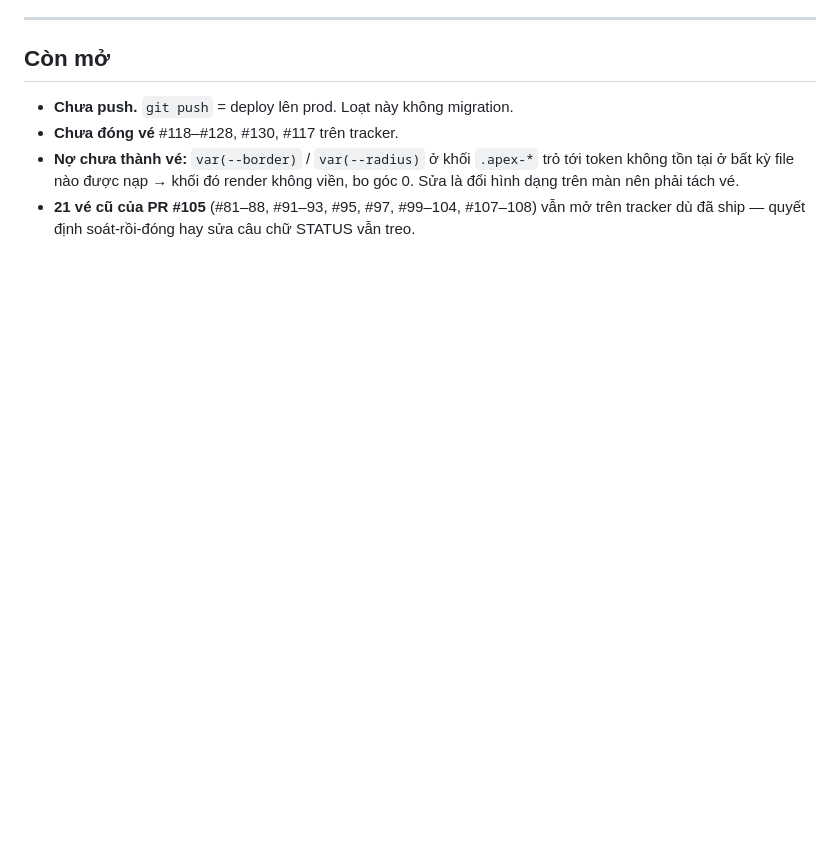
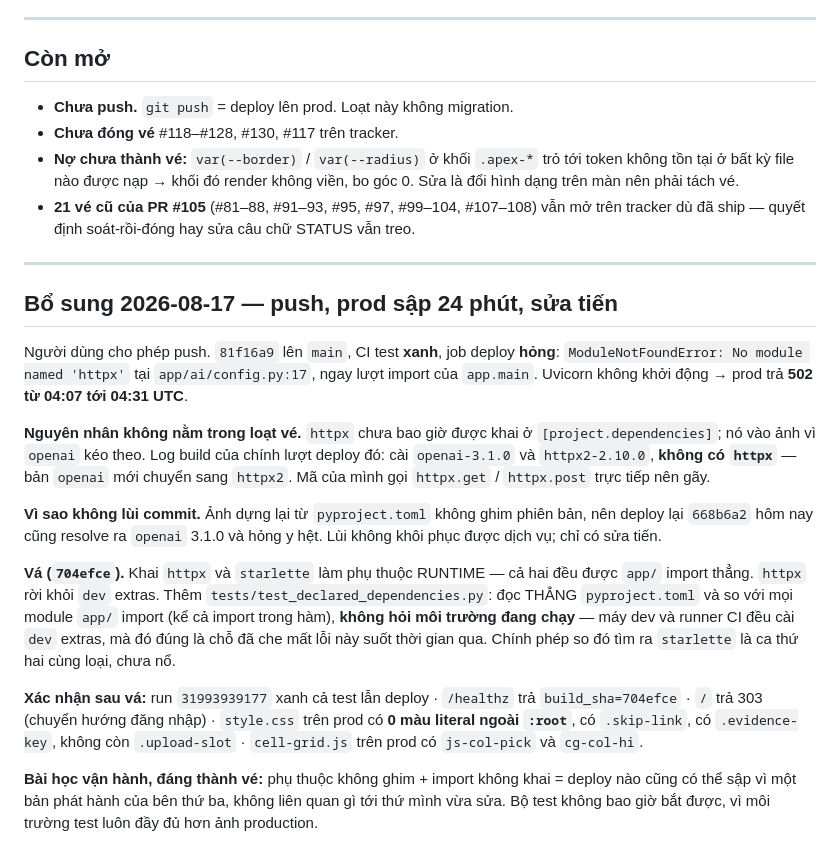
Before and after one commit to TinsuAI/audit-hq-mvp, a Markdown page: .ai/sessions/2026-08-09-implement-125-130-khep-loat-redesign.md, the part around the change. GitHub-like rendering; blank space fills up the shorter version.

```diff
--- a/.ai/sessions/2026-08-09-implement-125-130-khep-loat-redesign.md
+++ b/.ai/sessions/2026-08-09-implement-125-130-khep-loat-redesign.md
@@ -133,3 +133,36 @@ thì con số của vé (103.616 B) chính xác tới byte.
   đổi hình dạng trên màn nên phải tách vé.
 - **21 vé cũ của PR #105** (#81–88, #91–93, #95, #97, #99–104, #107–108) vẫn mở trên
   tracker dù đã ship — quyết định soát-rồi-đóng hay sửa câu chữ STATUS vẫn treo.
+
+---
+
+## Bổ sung 2026-08-17 — push, prod sập 24 phút, sửa tiến
+
+Người dùng cho phép push. `81f16a9` lên `main`, CI test **xanh**, job deploy **hỏng**:
+`ModuleNotFoundError: No module named 'httpx'` tại `app/ai/config.py:17`, ngay lượt import
+của `app.main`. Uvicorn không khởi động → prod trả **502 từ 04:07 tới 04:31 UTC**.
+
+**Nguyên nhân không nằm trong loạt vé.** `httpx` chưa bao giờ được khai ở
+`[project.dependencies]`; nó vào ảnh vì `openai` kéo theo. Log build của chính lượt deploy
+đó: cài `openai-3.1.0` và `httpx2-2.10.0`, **không có `httpx`** — bản `openai` mới chuyển
+sang `httpx2`. Mã của mình gọi `httpx.get` / `httpx.post` trực tiếp nên gãy.
+
+**Vì sao không lùi commit.** Ảnh dựng lại từ `pyproject.toml` không ghim phiên bản, nên
+deploy lại `668b6a2` hôm nay cũng resolve ra `openai` 3.1.0 và hỏng y hệt. Lùi không khôi
+phục được dịch vụ; chỉ có sửa tiến.
+
+**Vá (`704efce`).** Khai `httpx` và `starlette` làm phụ thuộc RUNTIME — cả hai đều được
+`app/` import thẳng. `httpx` rời khỏi `dev` extras. Thêm
+`tests/test_declared_dependencies.py`: đọc THẲNG `pyproject.toml` và so với mọi module
+`app/` import (kể cả import trong hàm), **không hỏi môi trường đang chạy** — máy dev và
+runner CI đều cài `dev` extras, mà đó đúng là chỗ đã che mất lỗi này suốt thời gian qua.
+Chính phép so đó tìm ra `starlette` là ca thứ hai cùng loại, chưa nổ.
+
+**Xác nhận sau vá:** run `31993939177` xanh cả test lẫn deploy · `/healthz` trả
+`build_sha=704efce` · `/` trả 303 (chuyển hướng đăng nhập) · `style.css` trên prod có
+**0 màu literal ngoài `:root`**, có `.skip-link`, có `.evidence-key`, không còn
+`.upload-slot` · `cell-grid.js` trên prod có `js-col-pick` và `cg-col-hi`.
+
+**Bài học vận hành, đáng thành vé:** phụ thuộc không ghim + import không khai = deploy nào
+cũng có thể sập vì một bản phát hành của bên thứ ba, không liên quan gì tới thứ mình vừa
+sửa. Bộ test không bao giờ bắt được, vì môi trường test luôn đầy đủ hơn ảnh production.
```
Also changed, not shown: .ai/STATUS.md (+21 -10 lines).
